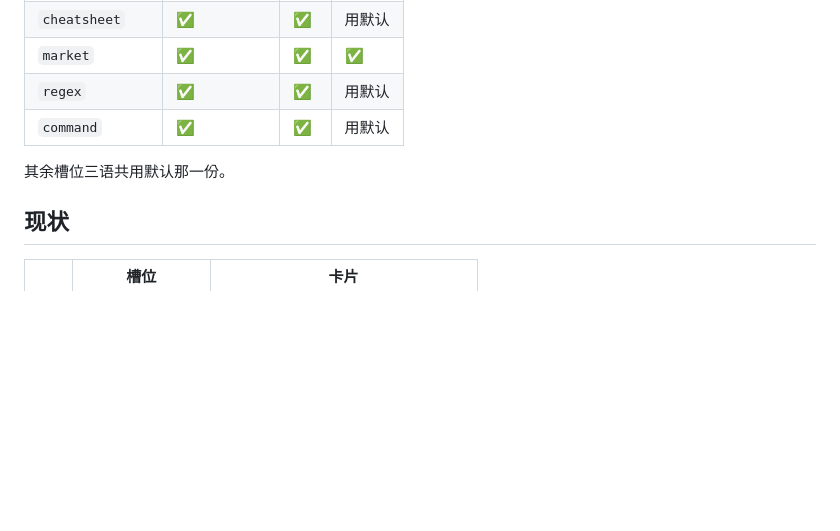
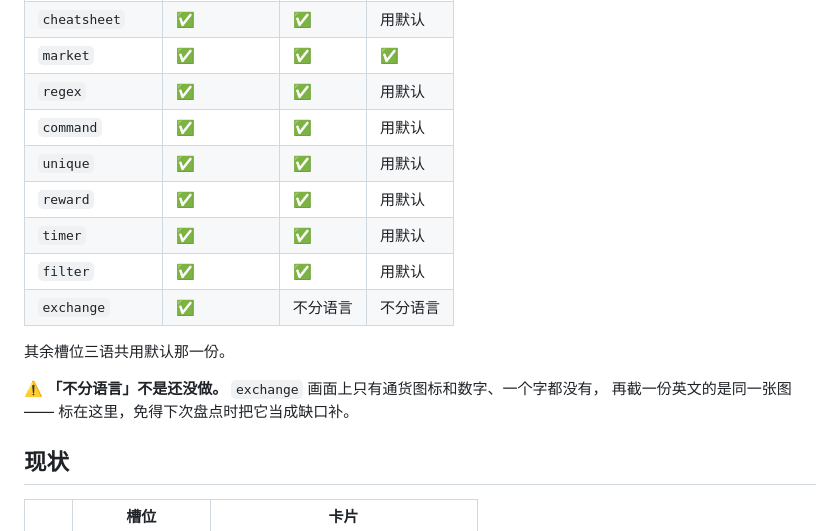
Before and after one commit to letoille/mirror-site, a Markdown page: shots/README.md, the part around the change. Drawn GitHub-style; blank space fills up the shorter version.

Commit message:
shots/README：标明 exchange 不分语言
画面上只有通货图标和数字、一个字都没有，再截一份英文的是同一张图。标出来
免得下次盘点时把它当成缺口补。

Co-Authored-By: Claude Opus 5 <noreply@anthropic.com>

```diff
--- a/shots/README.md
+++ b/shots/README.md
@@ -51,8 +51,16 @@ shots/en/campaign.webp     ← 英文页用这张
 | `market` | ✅ | ✅ | ✅ |
 | `regex` | ✅ | ✅ | 用默认 |
 | `command` | ✅ | ✅ | 用默认 |
+| `unique` | ✅ | ✅ | 用默认 |
+| `reward` | ✅ | ✅ | 用默认 |
+| `timer` | ✅ | ✅ | 用默认 |
+| `filter` | ✅ | ✅ | 用默认 |
+| `exchange` | ✅ | 不分语言 | 不分语言 |
 
 其余槽位三语共用默认那一份。
+
+⚠️ **「不分语言」不是还没做。** `exchange` 画面上只有通货图标和数字、一个字都没有，
+再截一份英文的是同一张图 —— 标在这里，免得下次盘点时把它当成缺口补。
 
 ## 现状
 
```
